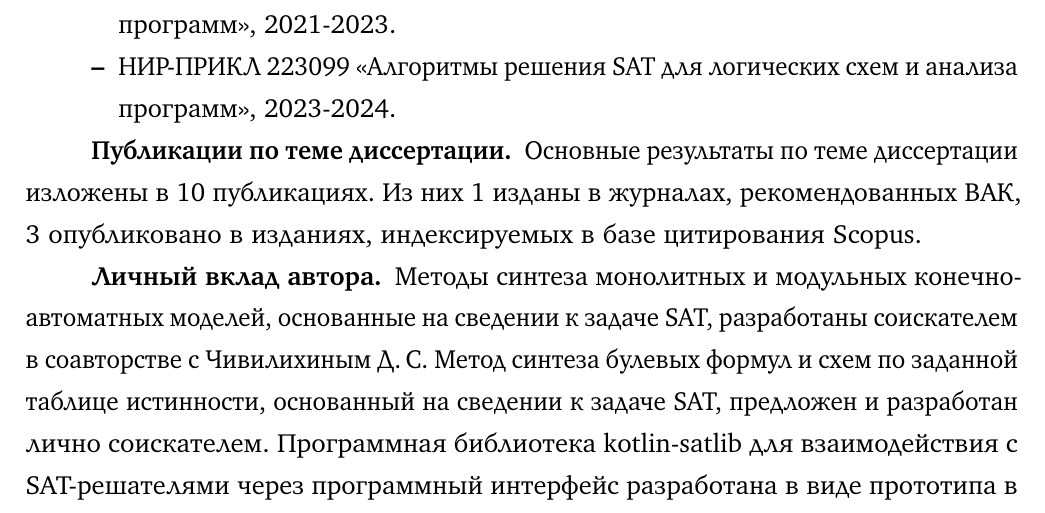
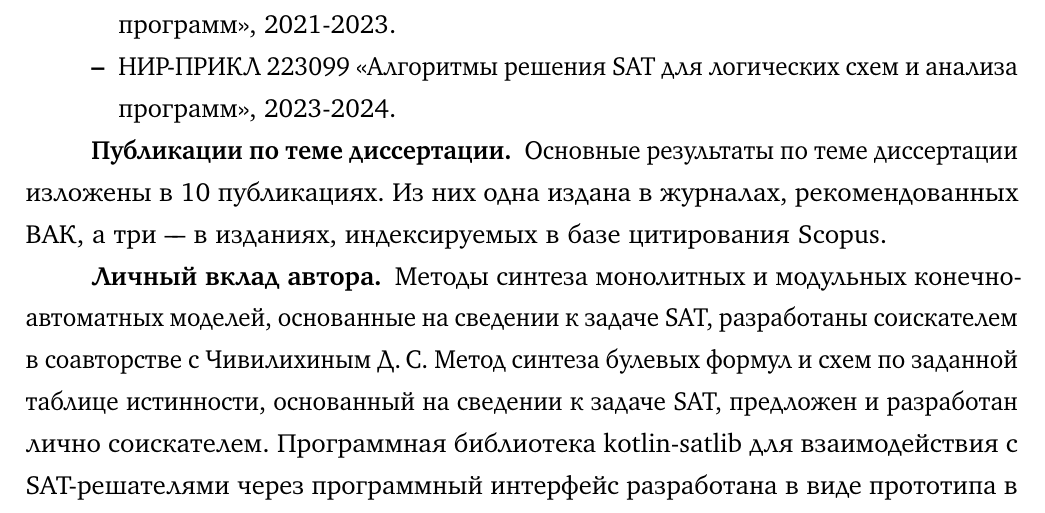
Before and after one commit to Lipen/thesis, a LaTeX book (synopsis.tex, which reads Dissertation/characteristic.tex): part of page 8 of 10, cut so that both start at the same text. Compiled offline with pdfLaTeX; a LaTeX package or settings file that is missing is left out.

Commit message:
Use words for small numbers

```diff
--- a/Dissertation/characteristic.tex
+++ b/Dissertation/characteristic.tex
@@ -146,8 +146,8 @@
 % \theScopusPapers
 %
 Основные результаты по теме диссертации изложены в 10~публикациях.
-Из них 1 изданы в журналах, рекомендованных ВАК,
-3~опубликовано в изданиях, индексируемых в базе цитирования Scopus.
+Из них одна издана в журналах, рекомендованных ВАК,
+а три \--- в изданиях, индексируемых в базе цитирования Scopus.
 % Также имеется 1 свидетельство о государственной регистрации программ для ЭВМ.
 
 % В международных изданиях, индексируемых в базе данных Scopus:
```
